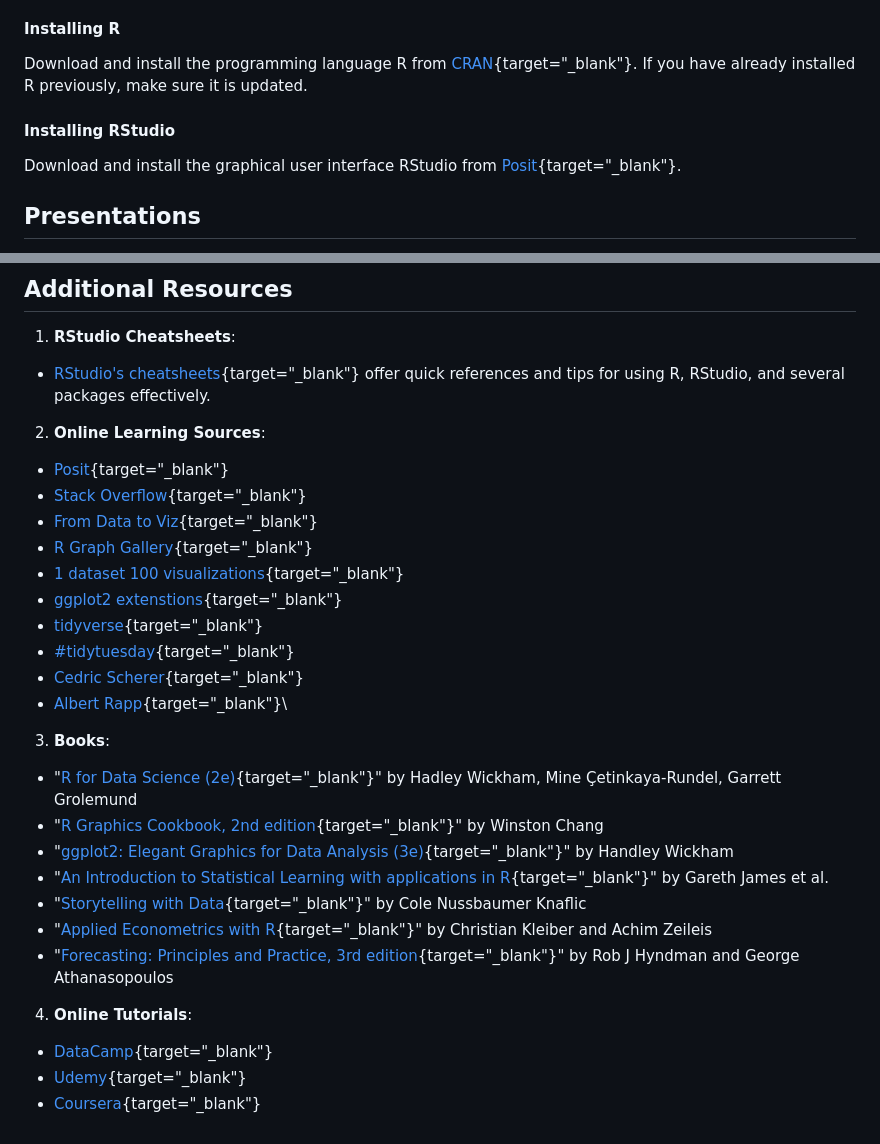
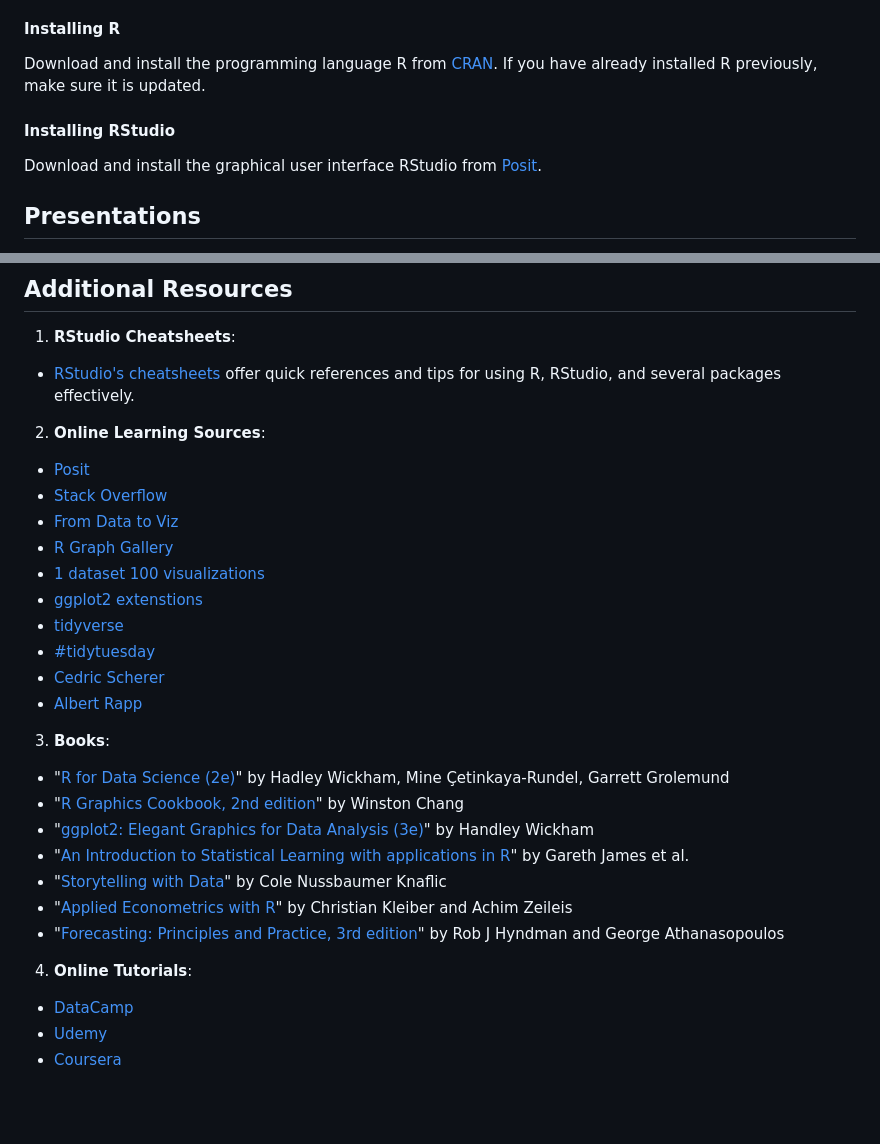
Before and after one commit to gentiang/data_analysis_with_r, a Markdown page: README.md, 2 parts joined by grey strips. GitHub-like rendering; blank space fills up the shorter version.

Commit message:
Update README.md
fixed readme

```diff
--- a/README.md
+++ b/README.md
@@ -21,11 +21,11 @@ The following steps show you how to download and install R and RStudio on your p
 
 #### Installing R
 
-Download and install the programming language R from [CRAN](https://cran.r-project.org/ "Download R"){target="_blank"}. If you have already installed R previously, make sure it is updated.
+Download and install the programming language R from [CRAN](https://cran.r-project.org/ "Download R"). If you have already installed R previously, make sure it is updated.
 
 #### Installing RStudio
 
-Download and install the graphical user interface RStudio from [Posit](https://posit.co/download/rstudio-desktop/ "Download RStudio"){target="_blank"}.
+Download and install the graphical user interface RStudio from [Posit](https://posit.co/download/rstudio-desktop/ "Download RStudio").
 
 ## Presentations
 
@@ -43,33 +43,33 @@ Datasets used in practical exercises and demonstrations.
 
 1.  **RStudio Cheatsheets**:
 
--   [RStudio's cheatsheets](https://posit.co/resources/cheatsheets/){target="_blank"} offer quick references and tips for using R, RStudio, and several packages effectively.
+-   [RStudio's cheatsheets](https://posit.co/resources/cheatsheets/) offer quick references and tips for using R, RStudio, and several packages effectively.
 
 2.  **Online Learning Sources**:
 
--   [Posit](https://www.youtube.com/@PositPBC){target="_blank"}
--   [Stack Overflow](https://stackoverflow.com/){target="_blank"}
--   [From Data to Viz](https://www.data-to-viz.com/){target="_blank"}
--   [R Graph Gallery](https://r-graph-gallery.com/){target="_blank"}
--   [1 dataset 100 visualizations](https://100.datavizproject.com/){target="_blank"}
--   [ggplot2 extenstions](https://exts.ggplot2.tidyverse.org/gallery/){target="_blank"}
--   [tidyverse](https://www.tidyverse.org/packages/){target="_blank"}
--   [#tidytuesday](https://github.com/rfordatascience/tidytuesday){target="_blank"}
--   [Cedric Scherer](https://www.cedricscherer.com/top/dataviz/){target="_blank"}
--   [Albert Rapp](https://www.youtube.com/@rappa753/videos){target="_blank"}\
+-   [Posit](https://www.youtube.com/@PositPBC)
+-   [Stack Overflow](https://stackoverflow.com/)
+-   [From Data to Viz](https://www.data-to-viz.com/)
+-   [R Graph Gallery](https://r-graph-gallery.com/)
+-   [1 dataset 100 visualizations](https://100.datavizproject.com/)
+-   [ggplot2 extenstions](https://exts.ggplot2.tidyverse.org/gallery/)
+-   [tidyverse](https://www.tidyverse.org/packages/)
+-   [#tidytuesday](https://github.com/rfordatascience/tidytuesday)
+-   [Cedric Scherer](https://www.cedricscherer.com/top/dataviz/)
+-   [Albert Rapp](https://www.youtube.com/@rappa753/videos)
 
 3.  **Books**:
 
--   "[R for Data Science (2e)](https://r4ds.hadley.nz/){target="_blank"}" by Hadley Wickham, Mine Çetinkaya-Rundel, Garrett Grolemund
--   "[R Graphics Cookbook, 2nd edition](https://r-graphics.org/){target="_blank"}" by Winston Chang
--   "[ggplot2: Elegant Graphics for Data Analysis (3e)](https://ggplot2-book.org/){target="_blank"}" by Handley Wickham
--   "[An Introduction to Statistical Learning with applications in R](https://www.statlearning.com/){target="_blank"}" by Gareth James et al.
--   "[Storytelling with Data](https://www.storytellingwithdata.com/books){target="_blank"}" by Cole Nussbaumer Knaflic
--   "[Applied Econometrics with R](https://link.springer.com/book/10.1007/978-0-387-77318-6){target="_blank"}" by Christian Kleiber and Achim Zeileis
--   "[Forecasting: Principles and Practice, 3rd edition](https://otexts.com/fpp3/){target="_blank"}" by Rob J Hyndman and George Athanasopoulos
+-   "[R for Data Science (2e)](https://r4ds.hadley.nz/)" by Hadley Wickham, Mine Çetinkaya-Rundel, Garrett Grolemund
+-   "[R Graphics Cookbook, 2nd edition](https://r-graphics.org/)" by Winston Chang
+-   "[ggplot2: Elegant Graphics for Data Analysis (3e)](https://ggplot2-book.org/)" by Handley Wickham
+-   "[An Introduction to Statistical Learning with applications in R](https://www.statlearning.com/)" by Gareth James et al.
+-   "[Storytelling with Data](https://www.storytellingwithdata.com/books)" by Cole Nussbaumer Knaflic
+-   "[Applied Econometrics with R](https://link.springer.com/book/10.1007/978-0-387-77318-6)" by Christian Kleiber and Achim Zeileis
+-   "[Forecasting: Principles and Practice, 3rd edition](https://otexts.com/fpp3/)" by Rob J Hyndman and George Athanasopoulos
 
 4.  **Online Tutorials**:
 
--   [DataCamp](https://www.datacamp.com/tracks/data-analyst-with-r){target="_blank"}
--   [Udemy](https://www.udemy.com/course/data-science-and-machine-learning-bootcamp-with-r/?couponCode=ST14MT32124){target="_blank"}
--   [Coursera](https://www.coursera.org/professional-certificates/google-data-analytics){target="_blank"}
+-   [DataCamp](https://www.datacamp.com/tracks/data-analyst-with-r)
+-   [Udemy](https://www.udemy.com/course/data-science-and-machine-learning-bootcamp-with-r/?couponCode=ST14MT32124)
+-   [Coursera](https://www.coursera.org/professional-certificates/google-data-analytics)
```
